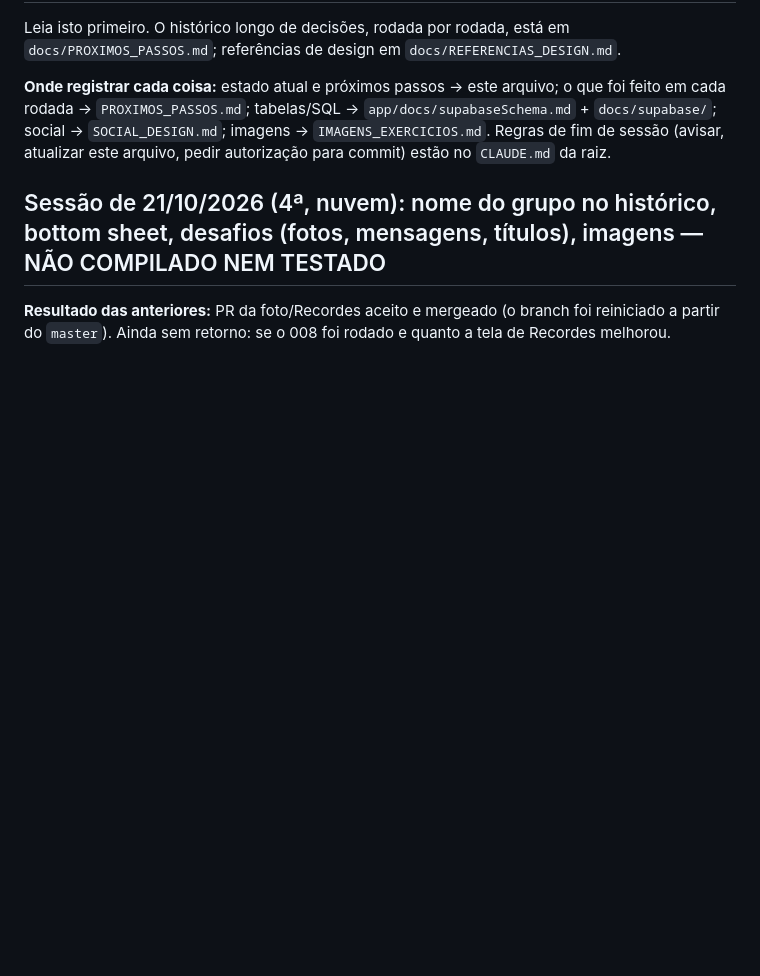
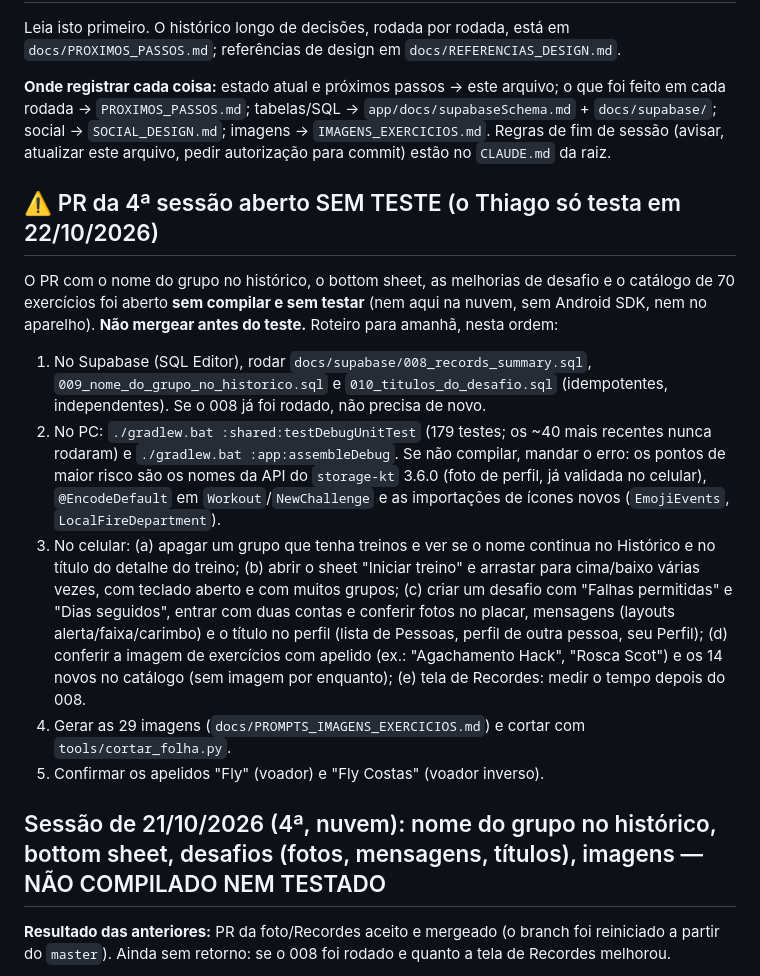
Before and after one commit to JJtankevans/GymTracker, a Markdown page: docs/CONTEXTO_SESSAO.md, the part around the change. Rendered like a GitHub page; blank space fills up the shorter version.

Commit message:
Registra no contexto que o PR foi aberto sem teste e o roteiro de validação
Co-Authored-By: Claude Sonnet 5.5 <noreply@anthropic.com>
Claude-Session: https://claude.ai/code/session_01BVuYcUjR7giTguhfzx1Es1

```diff
--- a/docs/CONTEXTO_SESSAO.md
+++ b/docs/CONTEXTO_SESSAO.md
@@ -3,6 +3,14 @@
 Leia isto primeiro. O histórico longo de decisões, rodada por rodada, está em `docs/PROXIMOS_PASSOS.md`; referências de design em `docs/REFERENCIAS_DESIGN.md`.
 
 **Onde registrar cada coisa:** estado atual e próximos passos → este arquivo; o que foi feito em cada rodada → `PROXIMOS_PASSOS.md`; tabelas/SQL → `app/docs/supabaseSchema.md` + `docs/supabase/`; social → `SOCIAL_DESIGN.md`; imagens → `IMAGENS_EXERCICIOS.md`. Regras de fim de sessão (avisar, atualizar este arquivo, pedir autorização para commit) estão no `CLAUDE.md` da raiz.
+
+## ⚠️ PR da 4ª sessão aberto SEM TESTE (o Thiago só testa em 22/10/2026)
+O PR com o nome do grupo no histórico, o bottom sheet, as melhorias de desafio e o catálogo de 70 exercícios foi aberto **sem compilar e sem testar** (nem aqui na nuvem, sem Android SDK, nem no aparelho). **Não mergear antes do teste.** Roteiro para amanhã, nesta ordem:
+1. No Supabase (SQL Editor), rodar `docs/supabase/008_records_summary.sql`, `009_nome_do_grupo_no_historico.sql` e `010_titulos_do_desafio.sql` (idempotentes, independentes). Se o 008 já foi rodado, não precisa de novo.
+2. No PC: `./gradlew.bat :shared:testDebugUnitTest` (179 testes; os ~40 mais recentes nunca rodaram) e `./gradlew.bat :app:assembleDebug`. Se não compilar, mandar o erro: os pontos de maior risco são os nomes da API do `storage-kt` 3.6.0 (foto de perfil, já validada no celular), `@EncodeDefault` em `Workout`/`NewChallenge` e as importações de ícones novos (`EmojiEvents`, `LocalFireDepartment`).
+3. No celular: (a) apagar um grupo que tenha treinos e ver se o nome continua no Histórico e no título do detalhe do treino; (b) abrir o sheet "Iniciar treino" e arrastar para cima/baixo várias vezes, com teclado aberto e com muitos grupos; (c) criar um desafio com "Falhas permitidas" e "Dias seguidos", entrar com duas contas e conferir fotos no placar, mensagens (layouts alerta/faixa/carimbo) e o título no perfil (lista de Pessoas, perfil de outra pessoa, seu Perfil); (d) conferir a imagem de exercícios com apelido (ex.: "Agachamento Hack", "Rosca Scot") e os 14 novos no catálogo (sem imagem por enquanto); (e) tela de Recordes: medir o tempo depois do 008.
+4. Gerar as 29 imagens (`docs/PROMPTS_IMAGENS_EXERCICIOS.md`) e cortar com `tools/cortar_folha.py`.
+5. Confirmar os apelidos "Fly" (voador) e "Fly Costas" (voador inverso).
 
 ## Sessão de 21/10/2026 (4ª, nuvem): nome do grupo no histórico, bottom sheet, desafios (fotos, mensagens, títulos), imagens — NÃO COMPILADO NEM TESTADO
 **Resultado das anteriores:** PR da foto/Recordes aceito e mergeado (o branch foi reiniciado a partir do `master`). Ainda sem retorno: se o 008 foi rodado e quanto a tela de Recordes melhorou.
```
